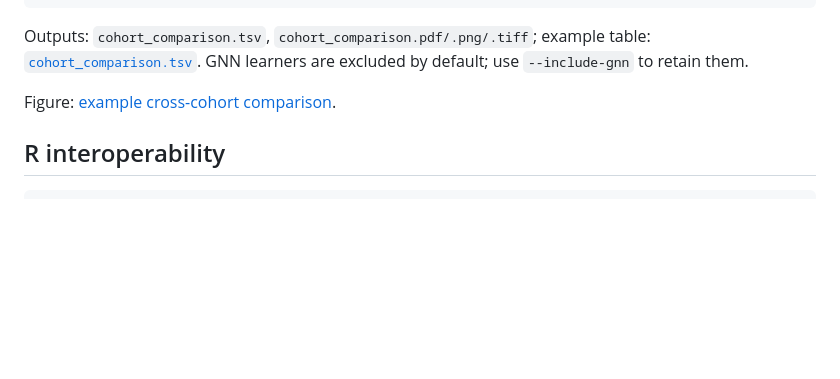
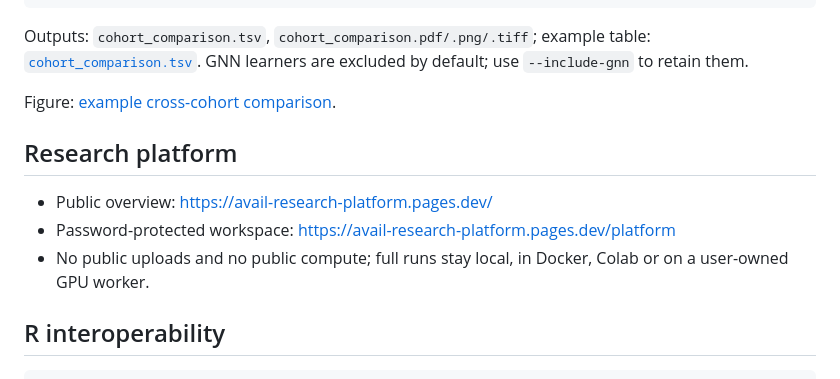
Before and after one commit to busdel/avail-cloud-runner, a Markdown page: avail_ai/README.md, the part around the change. Drawn GitHub-style; blank space fills up the shorter version.

Commit message:
Point GitHub docs to public overview and protected workspace

````diff
--- a/avail_ai/README.md
+++ b/avail_ai/README.md
@@ -187,6 +187,13 @@ GNN learners are excluded by default; use `--include-gnn` to retain them.
 
 Figure: [example cross-cohort comparison](https://raw.githubusercontent.com/busdel/avail-cloud-runner/main/viz/cohort_comparison.png).
 
+## Research platform
+
+- Public overview: https://avail-research-platform.pages.dev/
+- Password-protected workspace: https://avail-research-platform.pages.dev/platform
+- No public uploads and no public compute; full runs stay local, in Docker,
+  Colab or on a user-owned GPU worker.
+
 ## R interoperability
 
 ```bash
````
Also changed, not shown: README.md (+9 -7 lines).
